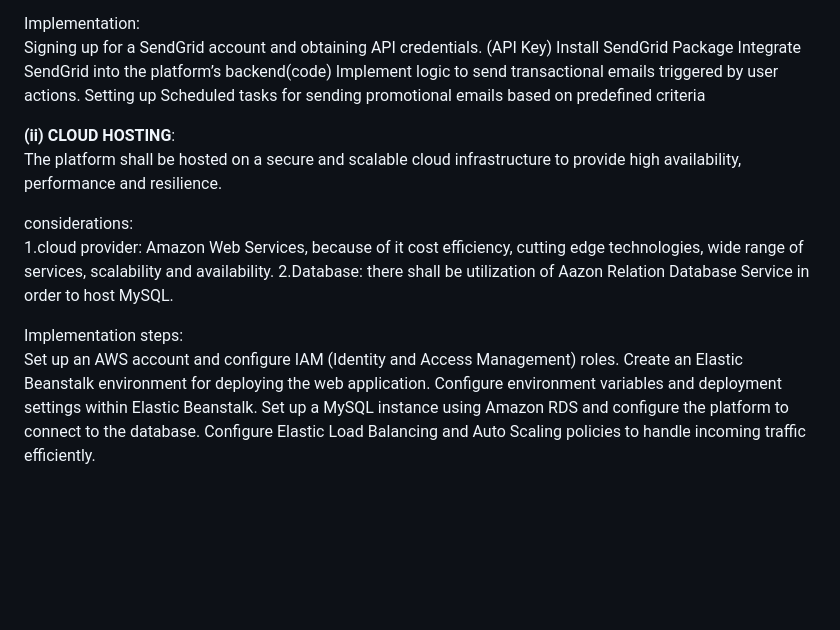
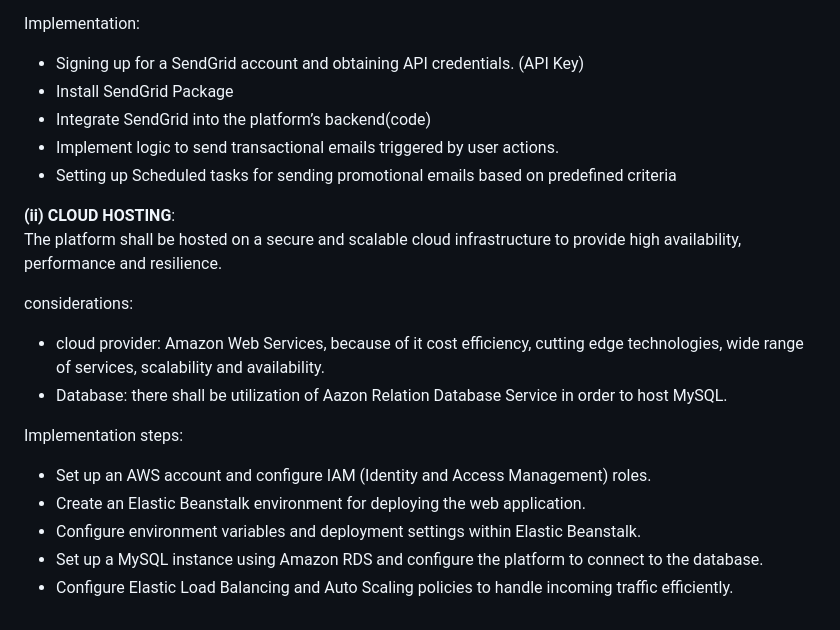
Before and after one commit to pius-mayanja/Delivery, a Markdown page: README.md, the part around one of its changes. Drawn GitHub-style; blank space fills up the shorter version.

```diff
--- a/README.md
+++ b/README.md
@@ -58,22 +59,22 @@ Promotional emails: Send marketing and promotional email to increase engagement
 Custom templates: this will enable us maintain brand consistency and enhance user experience
 
 Implementation:
-Signing up for a SendGrid account and obtaining API credentials. (API Key)
-Install SendGrid Package
-Integrate SendGrid into the platform’s backend(code)
-Implement logic to send transactional emails triggered by user actions.
-Setting up Scheduled tasks for sending promotional emails based on predefined criteria
+- Signing up for a SendGrid account and obtaining API credentials. (API Key)
+- Install SendGrid Package
+- Integrate SendGrid into the platform’s backend(code)
+- Implement logic to send transactional emails triggered by user actions.
+- Setting up Scheduled tasks for sending promotional emails based on predefined criteria
 
 **(ii) CLOUD HOSTING**:
 The platform shall be hosted on a secure and scalable cloud infrastructure to provide high availability, performance and resilience.
 
 considerations:
-1.cloud provider: Amazon Web Services, because of it cost efficiency, cutting edge technologies, wide range of services, scalability and availability.
-2.Database:  there shall be utilization of Aazon Relation Database Service in order to host MySQL.
+- cloud provider: Amazon Web Services, because of it cost efficiency, cutting edge technologies, wide range of services, scalability and availability.
+- Database:  there shall be utilization of Aazon Relation Database Service in order to host MySQL.
 
 Implementation steps:
-Set up an AWS account and configure IAM (Identity and Access Management) roles.
-Create an Elastic Beanstalk environment for deploying the web application.
-Configure environment variables and deployment settings within Elastic Beanstalk.
-Set up a MySQL instance using Amazon RDS and configure the platform to connect to the database.
-Configure Elastic Load Balancing and Auto Scaling policies to handle incoming traffic efficiently.
+- Set up an AWS account and configure IAM (Identity and Access Management) roles.
+- Create an Elastic Beanstalk environment for deploying the web application.
+- Configure environment variables and deployment settings within Elastic Beanstalk.
+- Set up a MySQL instance using Amazon RDS and configure the platform to connect to the database.
+- Configure Elastic Load Balancing and Auto Scaling policies to handle incoming traffic efficiently.
```
Also changed, not shown: other parts of README.md (+16 -15 lines).
